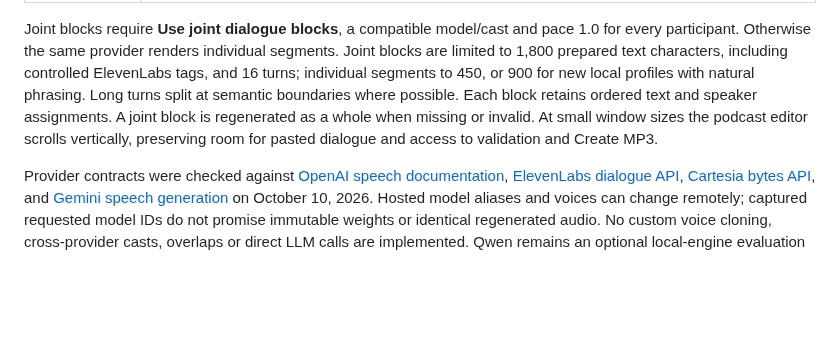
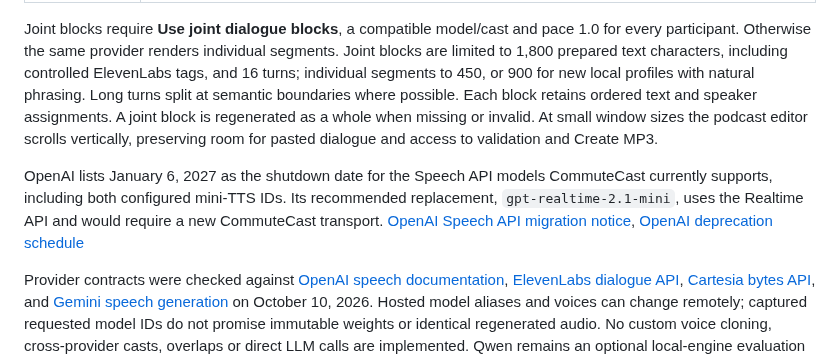
Before and after one commit to nkimber/CommuteCast, a Markdown page: documents/Podcast-and-Hosted-Speech.md, the part around the change. Drawn GitHub-style; blank space fills up the shorter version.

```diff
--- a/documents/Podcast-and-Hosted-Speech.md
+++ b/documents/Podcast-and-Hosted-Speech.md
@@ -27,6 +27,8 @@ In **Settings → Speech providers**, select a provider and model, save its API
 
 Joint blocks require **Use joint dialogue blocks**, a compatible model/cast and pace 1.0 for every participant. Otherwise the same provider renders individual segments. Joint blocks are limited to 1,800 prepared text characters, including controlled ElevenLabs tags, and 16 turns; individual segments to 450, or 900 for new local profiles with natural phrasing. Long turns split at semantic boundaries where possible. Each block retains ordered text and speaker assignments. A joint block is regenerated as a whole when missing or invalid. At small window sizes the podcast editor scrolls vertically, preserving room for pasted dialogue and access to validation and Create MP3.
 
+OpenAI lists January 6, 2027 as the shutdown date for the Speech API models CommuteCast currently supports, including both configured mini-TTS IDs. Its recommended replacement, `gpt-realtime-2.1-mini`, uses the Realtime API and would require a new CommuteCast transport. [OpenAI Speech API migration notice](https://developers.openai.com/api/docs/guides/text-to-speech), [OpenAI deprecation schedule](https://developers.openai.com/api/docs/deprecations)
+
 Provider contracts were checked against [OpenAI speech documentation](https://developers.openai.com/api/docs/guides/text-to-speech), [ElevenLabs dialogue API](https://elevenlabs.io/docs/api-reference/text-to-dialogue/convert), [Cartesia bytes API](https://docs.cartesia.ai/api-reference/tts/bytes), and [Gemini speech generation](https://ai.google.dev/gemini-api/docs/speech-generation) on October 10, 2026. Hosted model aliases and voices can change remotely; captured requested model IDs do not promise immutable weights or identical regenerated audio. No custom voice cloning, cross-provider casts, overlaps or direct LLM calls are implemented. Qwen remains an optional local-engine evaluation candidate, rather than an installed dependency.
 
 ## Audio, cost and recovery
```
Also changed, not shown: documents/Local-Voice-Quality.md (+22 -0 lines).
